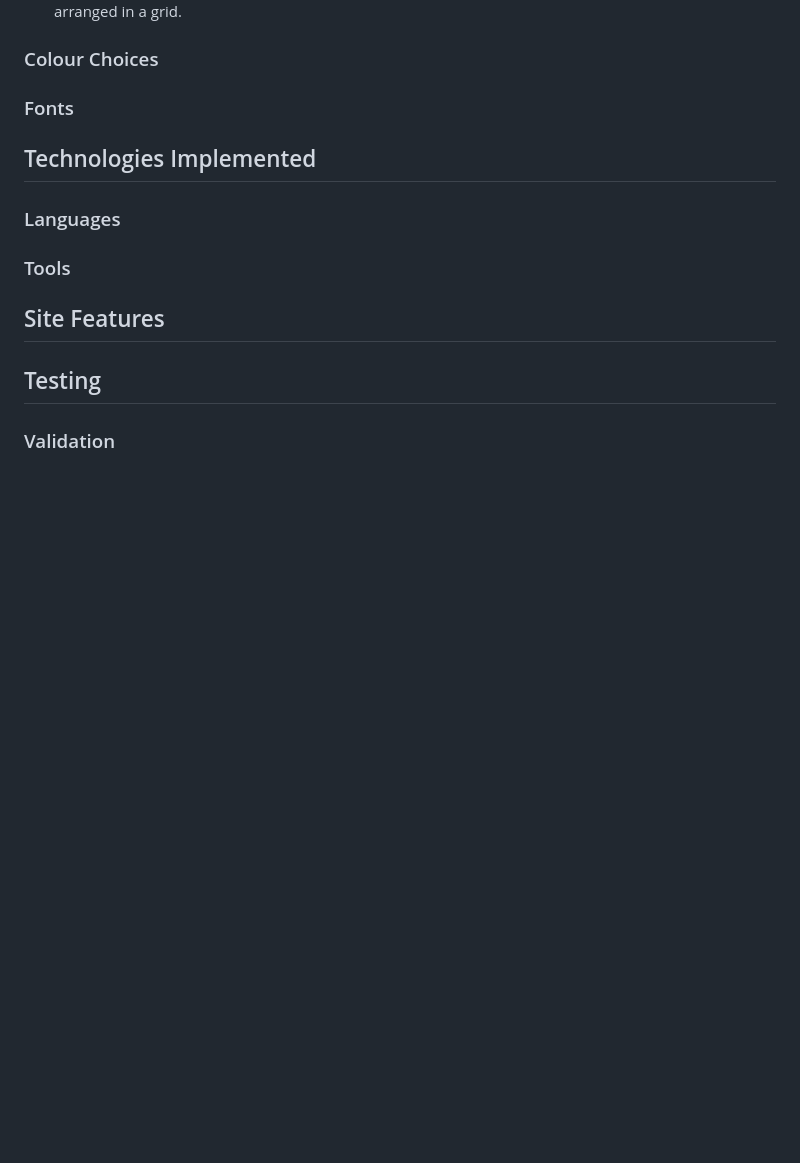
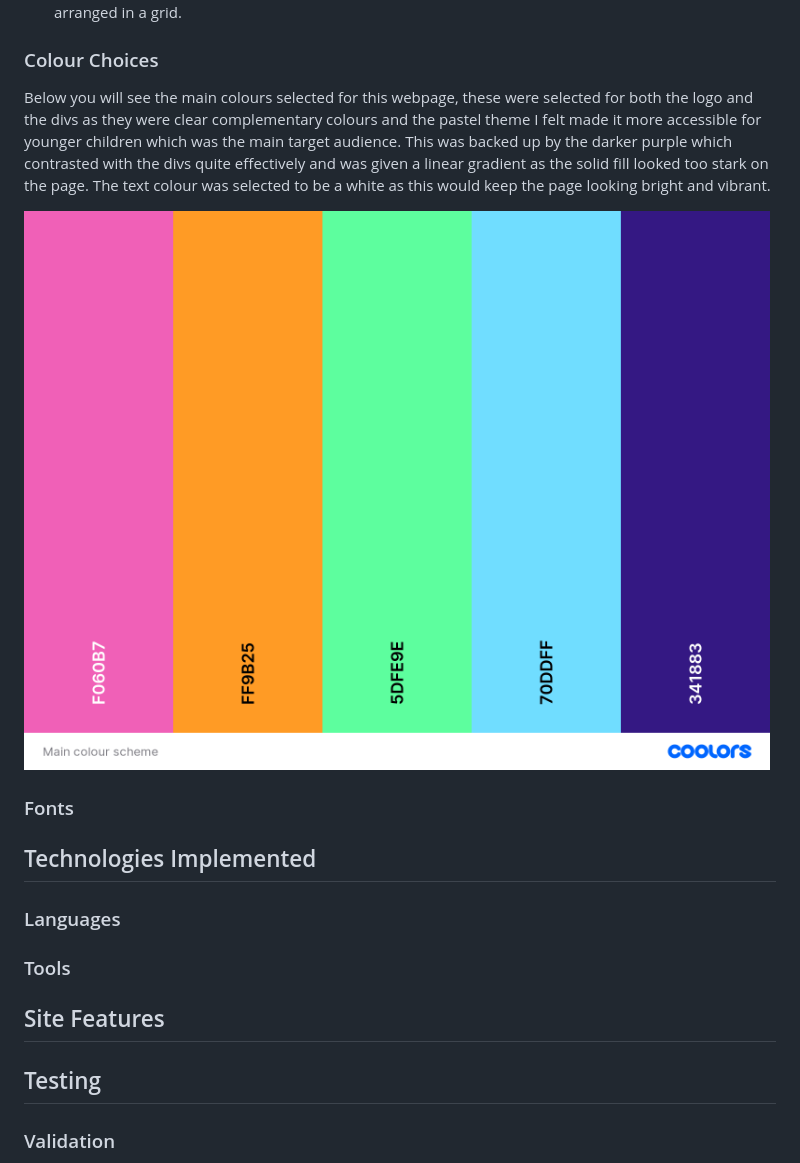
Before and after one commit to jenkidev/Milestone_project_2, a Markdown page: README.md, the part around the change. GitHub-like rendering; pictures changed too: Docs/Colours/Main_colour_scheme.png (added); blank space fills up the shorter version.

Commit message:
Completed colours section of the read me

```diff
--- a/README.md
+++ b/README.md
@@ -132,6 +132,9 @@ The site as designed will be composed of two pages which will be the home landin
 
 ### Colour Choices
 
+Below you will see the main colours selected for this webpage, these were selected for both the logo and the divs as they were clear complementary colours and the pastel theme I felt made it more accessible for younger children which was the main target audience. This was backed up by the darker purple which contrasted with the divs quite effectively and was given a linear gradient as the solid fill looked too stark on the page. The text colour was selected to be a white as this would keep the page looking bright and vibrant.
+
+![Colour scheme](Docs/Colours/Main_colour_scheme.png)
 ### Fonts
 
 ## Technologies Implemented
```
